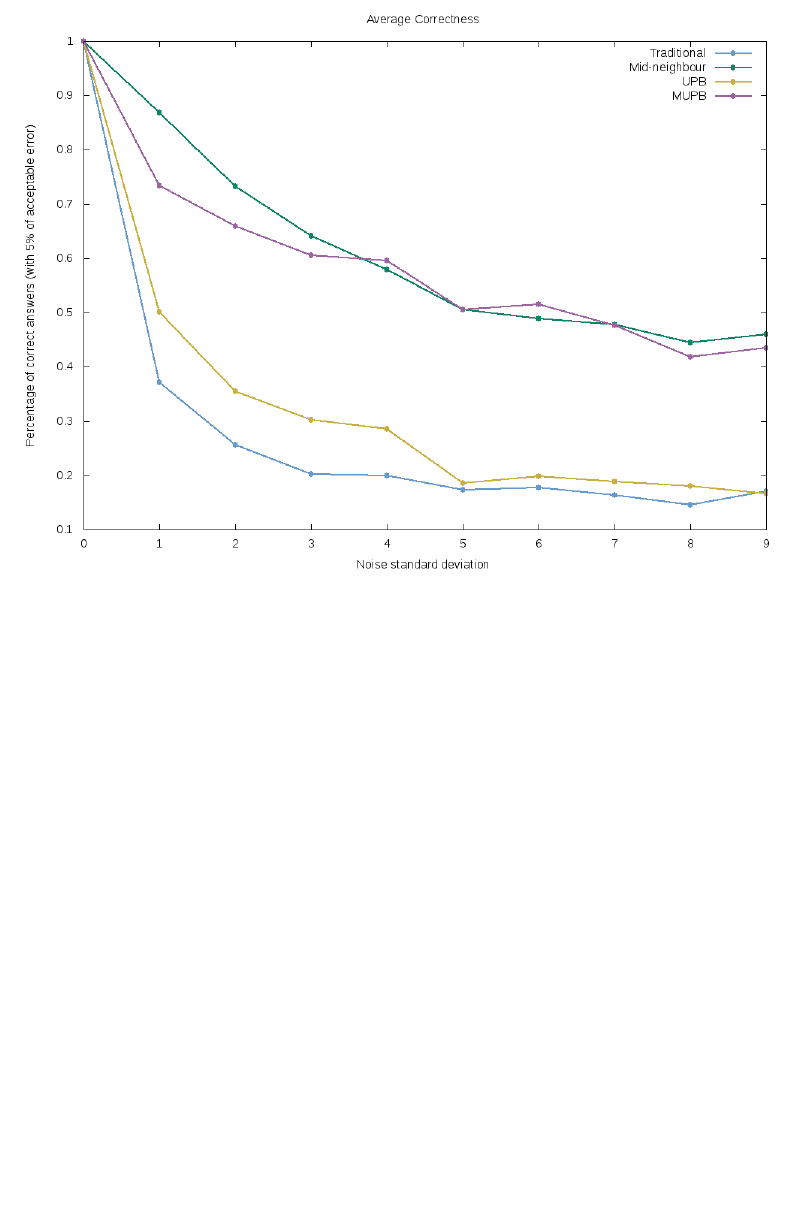
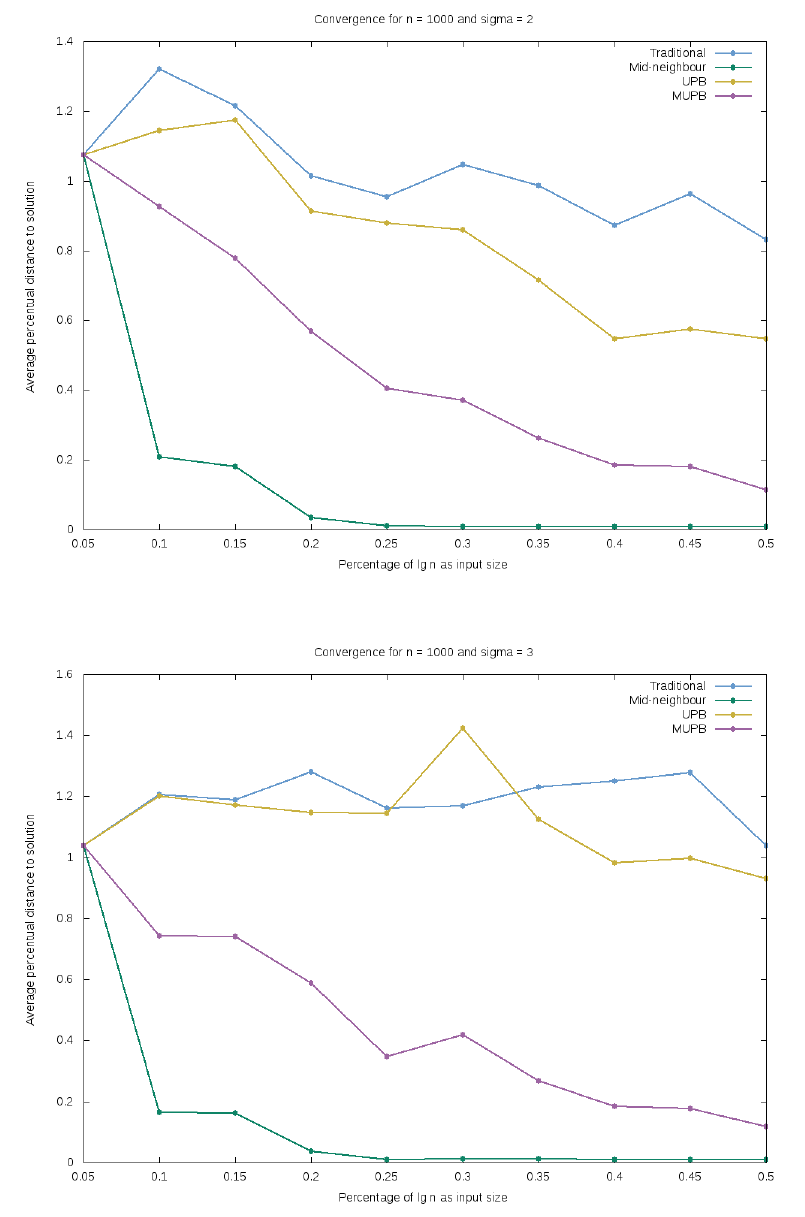
Before and after one commit to gustavoem/StochasticUCurve, a LaTeX document (doc/relatorio#1.tex): part of page 15 of 15 before the commit and part of page 16 of 16 after it, cut at the place of the change, the shorter picture padded with empty space. Compiled offline with pdfLaTeX.

Commit message:
Updated report with convergence results

```diff
--- a/doc/relatorio#1.tex
+++ b/doc/relatorio#1.tex
@@ -308,3 +312,14 @@ After finding the points $v_{lm}$, $v_m$ and $v_{rm}$ we calculate the cost $c$
+\begin{figure}[H]
+        \centering
+        \includegraphics[scale=.5]{convergence_plot_n1000_s2}
+\end{figure}
+\begin{figure}[H]
+        \centering
+        \includegraphics[scale=.5]{convergence_plot_n1000_s3}
+\end{figure}
+
+
+
 
 
 \end{document}
```
Also changed, not shown: doc/figures/convergence_plot_n1000_s1.png (renamed from bisection/convergence_plot_n1000_s1.png), doc/figures/convergence_plot_n1000_s10.png (renamed from bisection/convergence_plot_n1000_s10.png), doc/figures/convergence_plot_n1000_s2.png (renamed from bisection/convergence_plot_n1000_s2.png), doc/figures/convergence_plot_n1000_s3.png (renamed from bisection/convergence_plot_n1000_s3.png), doc/relatorio#1.pdf, doc/relatorio#1.tex (4 more changed lines), 2 other files.
